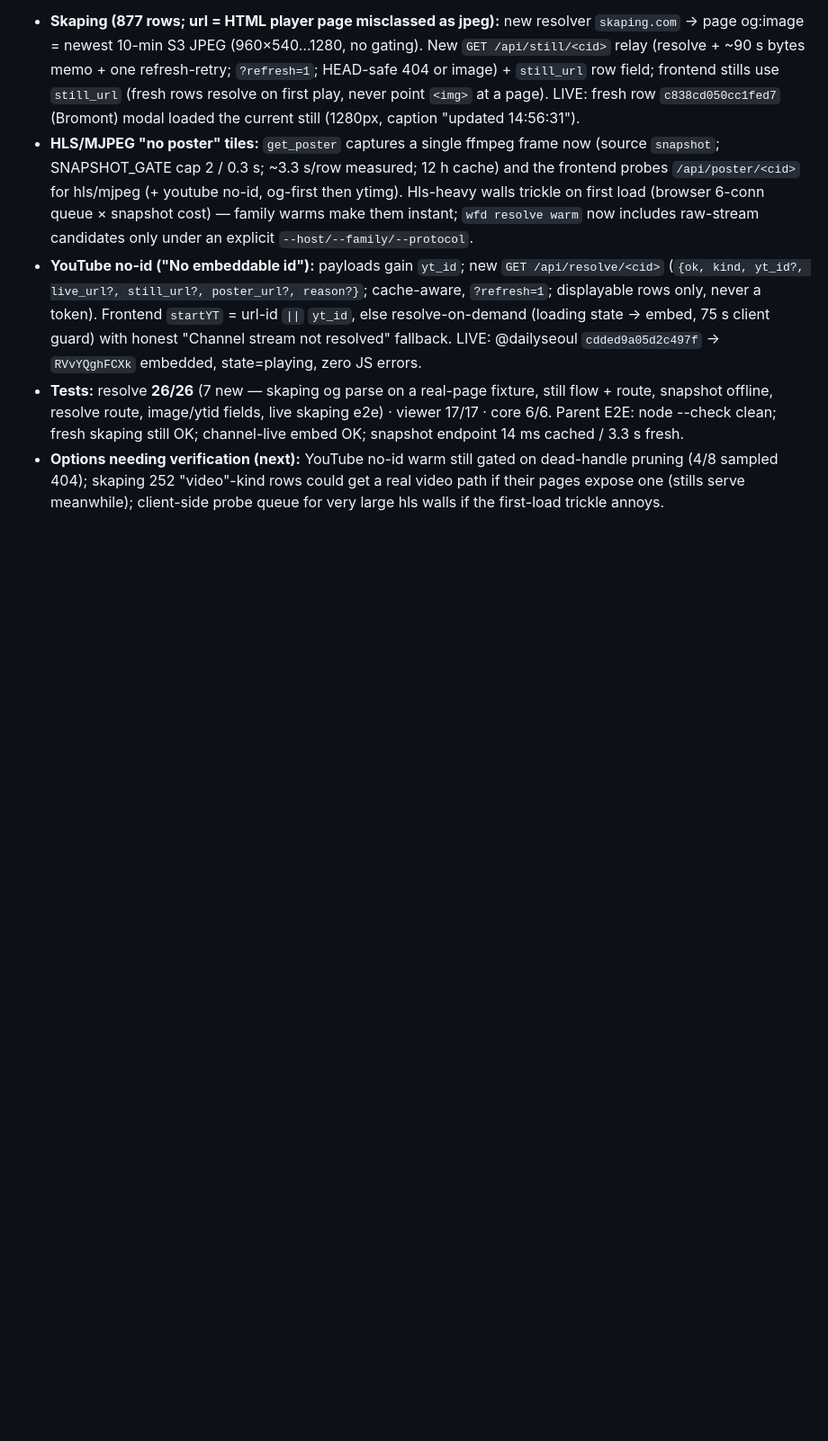
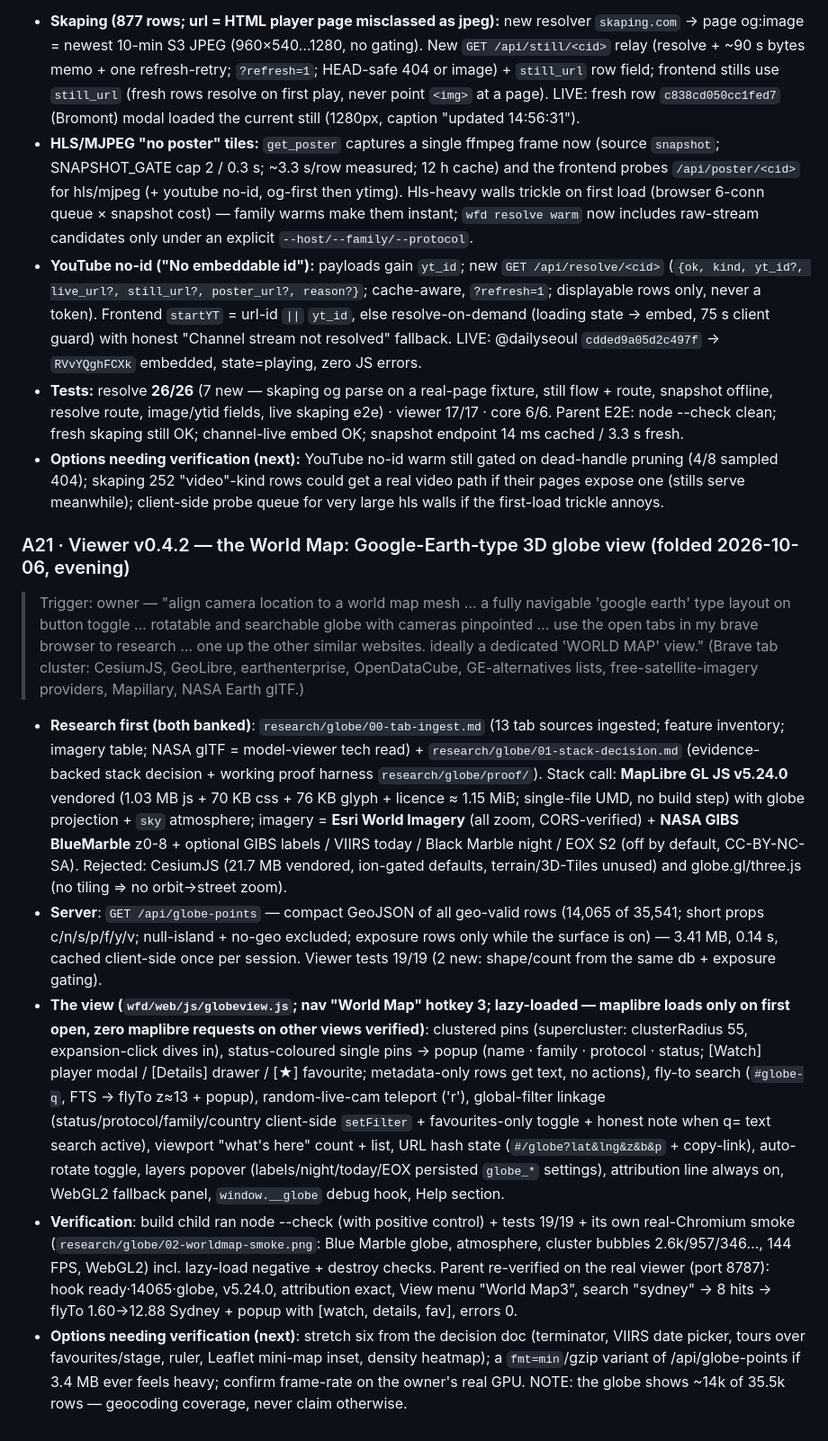
Before and after one commit to ModdySwag/world-feed-db, a Markdown page: PLAN.md, the part around the change. Shown at 90% size. Rendered like a GitHub page; blank space fills up the shorter version.

Commit message:
PLAN A21: World Map globe fold — stack call (MapLibre GL v5), the view, verification numbers, next options.

```diff
--- a/PLAN.md
+++ b/PLAN.md
@@ -315,3 +315,13 @@ Next moves: token-extraction spikes (Skyline, BalticLiveCam) at build time; Wind
 - **YouTube no-id ("No embeddable id"):** payloads gain `yt_id`; new `GET /api/resolve/<cid>` (`{ok, kind, yt_id?, live_url?, still_url?, poster_url?, reason?}`; cache-aware, `?refresh=1`; displayable rows only, never a token). Frontend `startYT` = url-id `||` `yt_id`, else resolve-on-demand (loading state → embed, 75 s client guard) with honest "Channel stream not resolved" fallback. LIVE: @dailyseoul `cdded9a05d2c497f` → `RVvYQghFCXk` embedded, state=playing, zero JS errors.
 - **Tests:** resolve **26/26** (7 new — skaping og parse on a real-page fixture, still flow + route, snapshot offline, resolve route, image/ytid fields, live skaping e2e) · viewer 17/17 · core 6/6. Parent E2E: node --check clean; fresh skaping still OK; channel-live embed OK; snapshot endpoint 14 ms cached / 3.3 s fresh.
 - **Options needing verification (next):** YouTube no-id warm still gated on dead-handle pruning (4/8 sampled 404); skaping 252 "video"-kind rows could get a real video path if their pages expose one (stills serve meanwhile); client-side probe queue for very large hls walls if the first-load trickle annoys.
+
+### A21 · Viewer v0.4.2 — the World Map: Google-Earth-type 3D globe view (folded 2026-10-06, evening)
+
+> Trigger: owner — "align camera location to a world map mesh … a fully navigable 'google earth' type layout on button toggle … rotatable and searchable globe with cameras pinpointed … use the open tabs in my brave browser to research … one up the other similar websites. ideally a dedicated 'WORLD MAP' view." (Brave tab cluster: CesiumJS, GeoLibre, earthenterprise, OpenDataCube, GE-alternatives lists, free-satellite-imagery providers, Mapillary, NASA Earth glTF.)
+
+- **Research first (both banked)**: `research/globe/00-tab-ingest.md` (13 tab sources ingested; feature inventory; imagery table; NASA glTF = model-viewer tech read) + `research/globe/01-stack-decision.md` (evidence-backed stack decision + working proof harness `research/globe/proof/`). Stack call: **MapLibre GL JS v5.24.0** vendored (1.03 MB js + 70 KB css + 76 KB glyph + licence ≈ 1.15 MiB; single-file UMD, no build step) with globe projection + `sky` atmosphere; imagery = **Esri World Imagery** (all zoom, CORS-verified) + **NASA GIBS BlueMarble** z0-8 + optional GIBS labels / VIIRS today / Black Marble night / EOX S2 (off by default, CC-BY-NC-SA). Rejected: CesiumJS (21.7 MB vendored, ion-gated defaults, terrain/3D-Tiles unused) and globe.gl/three.js (no tiling ⇒ no orbit→street zoom).
+- **Server**: `GET /api/globe-points` — compact GeoJSON of all geo-valid rows (14,065 of 35,541; short props c/n/s/p/f/y/v; null-island + no-geo excluded; exposure rows only while the surface is on) — 3.41 MB, 0.14 s, cached client-side once per session. Viewer tests 19/19 (2 new: shape/count from the same db + exposure gating).
+- **The view (`wfd/web/js/globeview.js`; nav "World Map" hotkey 3; lazy-loaded — maplibre loads only on first open, zero maplibre requests on other views verified)**: clustered pins (supercluster: clusterRadius 55, expansion-click dives in), status-coloured single pins → popup (name · family · protocol · status; [Watch] player modal / [Details] drawer / [★] favourite; metadata-only rows get text, no actions), fly-to search (`#globe-q`, FTS → flyTo z≈13 + popup), random-live-cam teleport ('r'), global-filter linkage (status/protocol/family/country client-side `setFilter` + favourites-only toggle + honest note when q= text search active), viewport "what's here" count + list, URL hash state (`#/globe?lat&lng&z&b&p` + copy-link), auto-rotate toggle, layers popover (labels/night/today/EOX persisted `globe_*` settings), attribution line always on, WebGL2 fallback panel, `window.__globe` debug hook, Help section.
+- **Verification**: build child ran node --check (with positive control) + tests 19/19 + its own real-Chromium smoke (`research/globe/02-worldmap-smoke.png`: Blue Marble globe, atmosphere, cluster bubbles 2.6k/957/346…, 144 FPS, WebGL2) incl. lazy-load negative + destroy checks. Parent re-verified on the real viewer (port 8787): hook ready·14065·globe, v5.24.0, attribution exact, View menu "World Map3", search "sydney" → 8 hits → flyTo 1.60→12.88 Sydney + popup with [watch, details, fav], errors 0.
+- **Options needing verification (next)**: stretch six from the decision doc (terminator, VIIRS date picker, tours over favourites/stage, ruler, Leaflet mini-map inset, density heatmap); a `fmt=min`/gzip variant of /api/globe-points if 3.4 MB ever feels heavy; confirm frame-rate on the owner's real GPU. NOTE: the globe shows ~14k of 35.5k rows — geocoding coverage, never claim otherwise.
```
